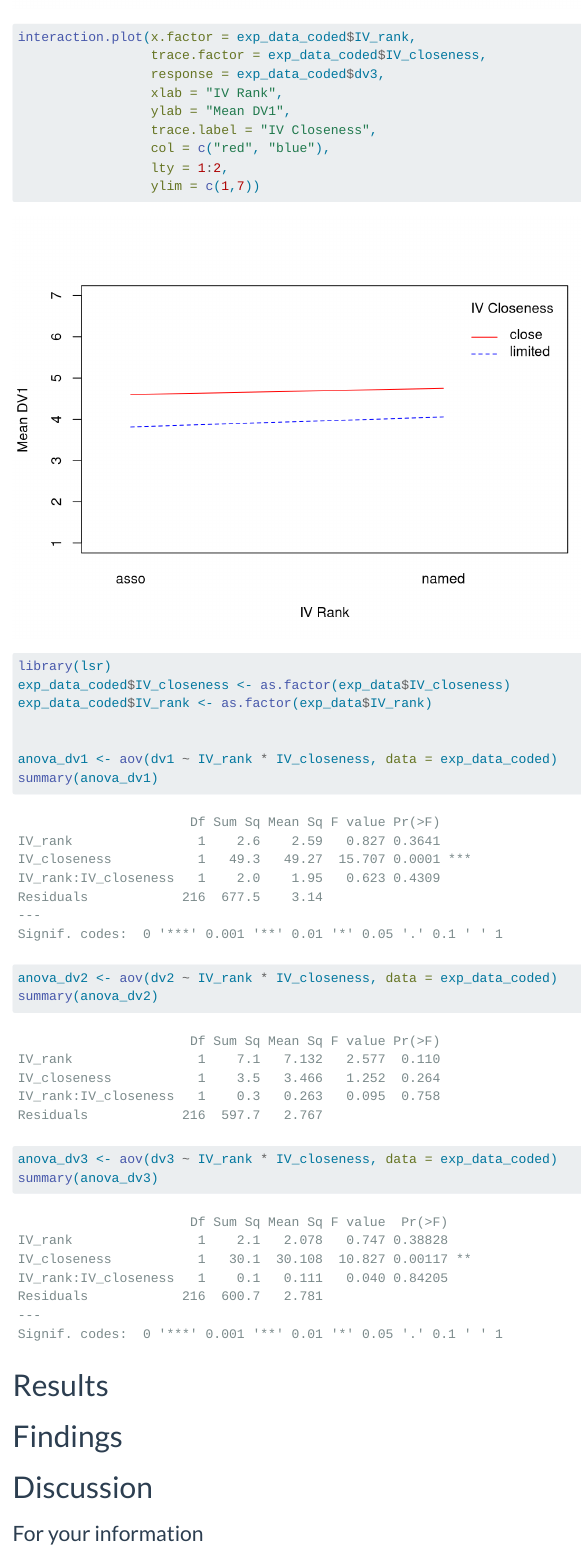
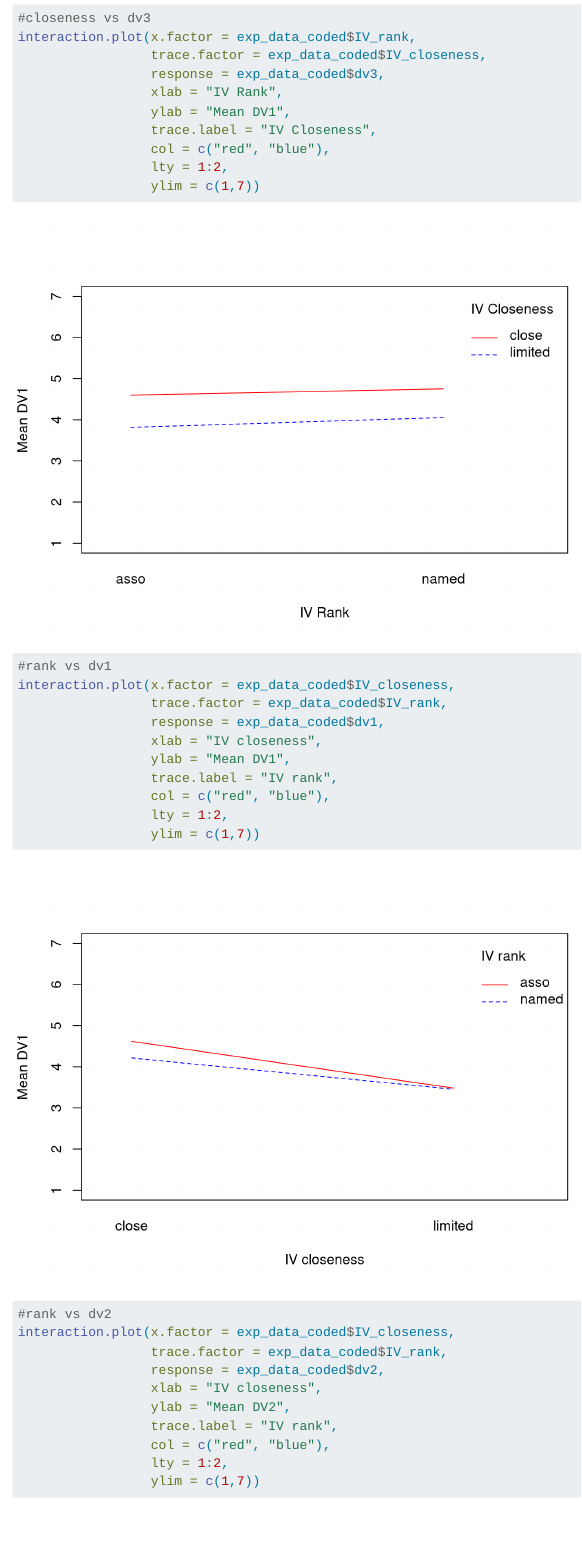
Before and after one commit to nprak42/602_Group_Project, a Quarto document (Group Project/602_GroupProjectReport_group3.qmd): the page in a window 1100 px wide, from 4320 px down before the commit and from 4380 px down after it, so that both start at the same text. Rendered offline with R 4.5, knitr and Pandoc in place of Quarto, with nearby package versions; menus at the side of the page are left out; long lines of code are wrapped; common packages that the code uses without loading them are loaded.

Commit message:
Update 602_GroupProjectReport_group3.qmd

```diff
--- a/Group Project/602_GroupProjectReport_group3.qmd
+++ b/Group Project/602_GroupProjectReport_group3.qmd
@@ -173,6 +174,7 @@ interaction.plot(x.factor = exp_data_coded$IV_rank,
                  lty = 1:2,
                  ylim = c(1,7))
 
+#closeness vs dv3
 interaction.plot(x.factor = exp_data_coded$IV_rank,
                  trace.factor = exp_data_coded$IV_closeness,
                  response = exp_data_coded$dv3,
@@ -183,3 +185,27 @@ interaction.plot(x.factor = exp_data_coded$IV_rank,
                  lty = 1:2,
                  ylim = c(1,7))
 
+
+
+#rank vs dv1
+interaction.plot(x.factor = exp_data_coded$IV_closeness,
+                 trace.factor = exp_data_coded$IV_rank,
+                 response = exp_data_coded$dv1,
+                 xlab = "IV closeness",
+                 ylab = "Mean DV1",
+                 trace.label = "IV rank",
+                 col = c("red", "blue"),
+                 lty = 1:2,
+                 ylim = c(1,7))
+
+
+#rank vs dv2
+interaction.plot(x.factor = exp_data_coded$IV_closeness,
+                 trace.factor = exp_data_coded$IV_rank,
+                 response = exp_data_coded$dv2,
+                 xlab = "IV closeness",
+                 ylab = "Mean DV2",
+                 trace.label = "IV rank",
+                 col = c("red", "blue"),
+                 lty = 1:2,
+                 ylim = c(1,7))
```
Also changed, not shown: Group Project/602_GroupProjectReport_group3.qmd (20 more changed lines).
